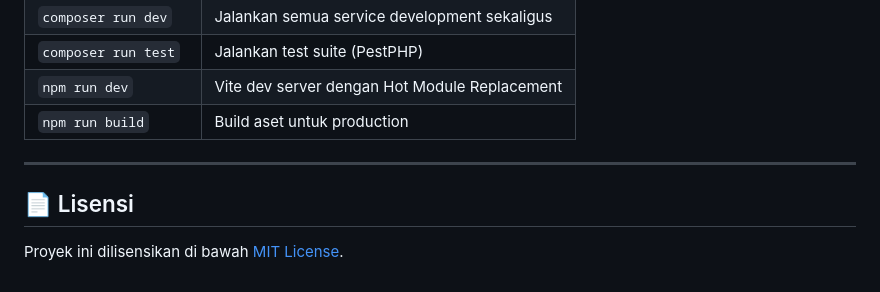
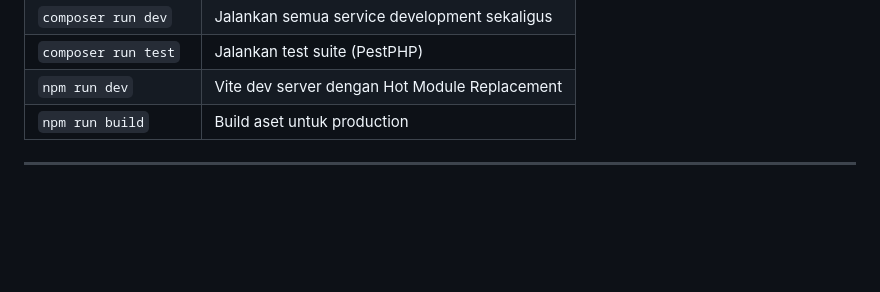
Before and after one commit to khildankahfi/materfasum, a Markdown page: README.md, the part around the change. GitHub-like rendering; blank space fills up the shorter version.

Commit message:
docs: update README.md

```diff
--- a/README.md
+++ b/README.md
@@ -166,7 +166,3 @@ Akses aplikasi di: **http://localhost:8000**
 | `npm run build`       | Build aset untuk production                       |
 
 ---
-
-## 📄 Lisensi
-
-Proyek ini dilisensikan di bawah [MIT License](https://opensource.org/licenses/MIT).
```
